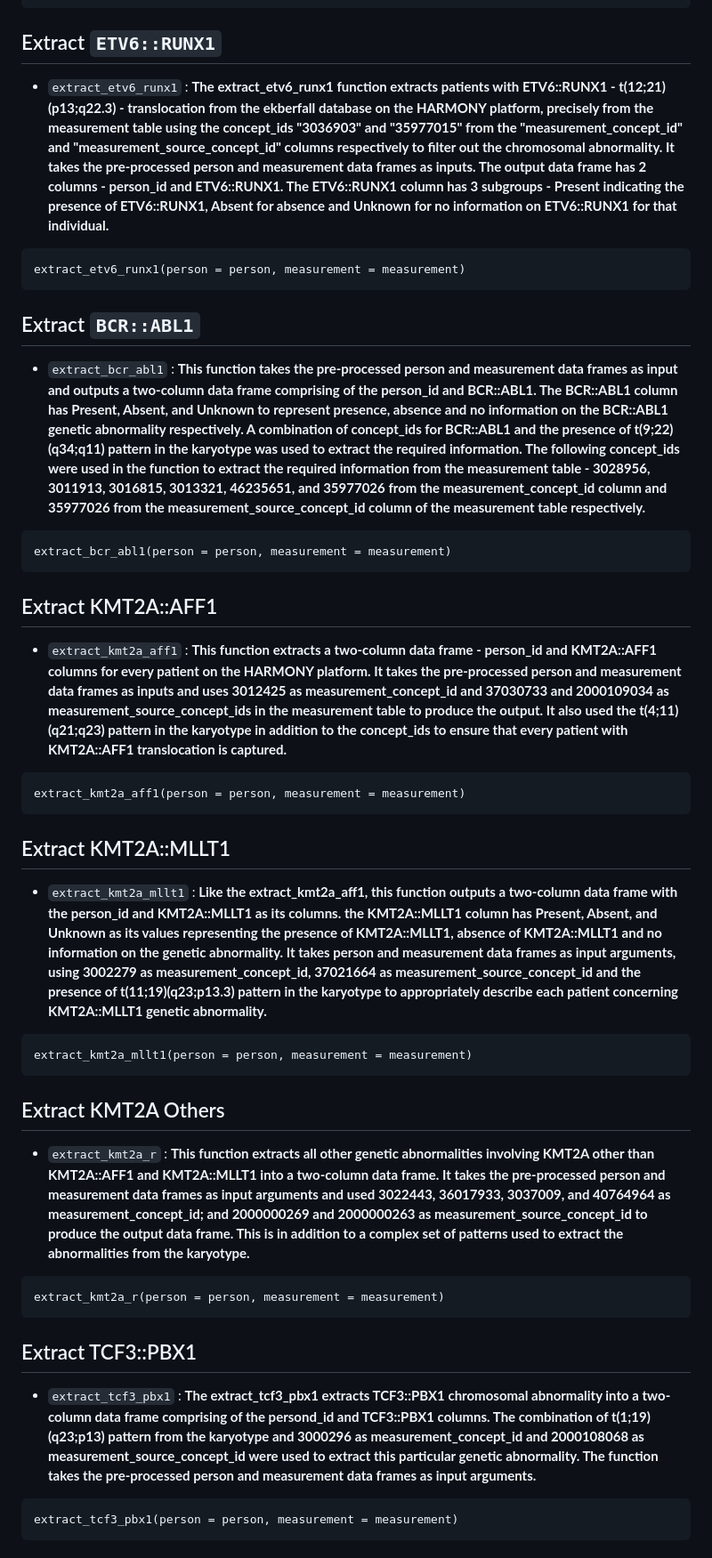
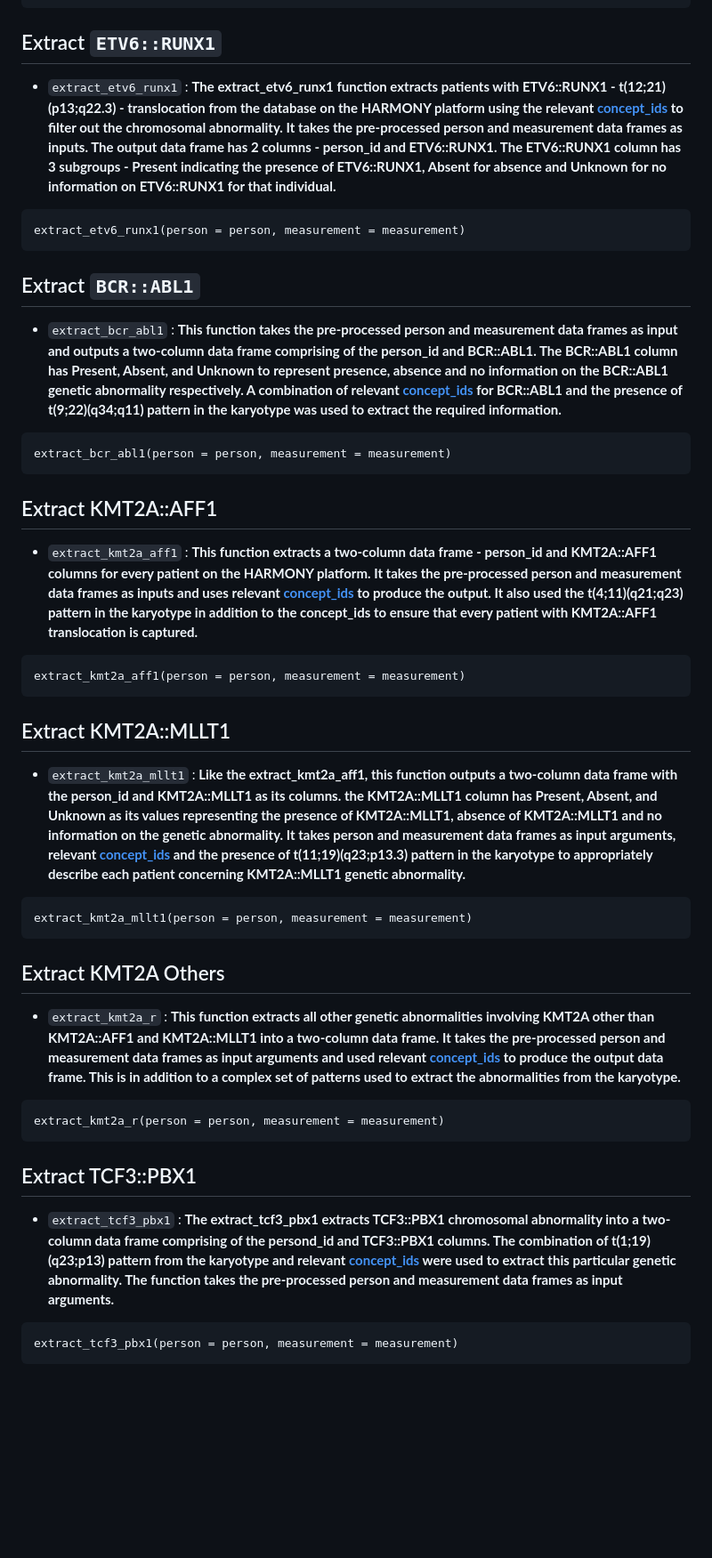
Before and after one commit to ayolawal/harmonygeneticsubtype, a Markdown page: README.md, the part around the change printed below. Shown: that part at 89% size. Drawn GitHub-style; blank space fills up the shorter version.

```diff
--- a/README.md
+++ b/README.md
@@ -54,37 +54,37 @@ gen_kary_status(person = person, measurement = measurement)
 ~~~
 
 ## Extract `ETV6::RUNX1`
-* `extract_etv6_runx1` : **The extract_etv6_runx1 function extracts patients with ETV6::RUNX1 - t(12;21)(p13;q22.3) - translocation from the ekberfall database on the HARMONY platform, precisely from the measurement table using the concept_ids "3036903" and "35977015" from the "measurement_concept_id" and "measurement_source_concept_id" columns respectively to filter out the chromosomal abnormality. It takes the pre-processed person and measurement data frames as inputs. The output data frame has 2 columns - person_id and ETV6::RUNX1. The ETV6::RUNX1 column has 3 subgroups - Present indicating the presence of ETV6::RUNX1, Absent for absence and Unknown for no information on ETV6::RUNX1 for that individual.**
+* `extract_etv6_runx1` : **The extract_etv6_runx1 function extracts patients with ETV6::RUNX1 - t(12;21)(p13;q22.3) - translocation from the database on the HARMONY platform using the relevant [concept_ids](#list-of-concept-ids) to filter out the chromosomal abnormality. It takes the pre-processed person and measurement data frames as inputs. The output data frame has 2 columns - person_id and ETV6::RUNX1. The ETV6::RUNX1 column has 3 subgroups - Present indicating the presence of ETV6::RUNX1, Absent for absence and Unknown for no information on ETV6::RUNX1 for that individual.**
 ~~~
 extract_etv6_runx1(person = person, measurement = measurement)
 ~~~
 
 ## Extract `BCR::ABL1`
-* `extract_bcr_abl1` : **This function takes the pre-processed person and measurement data frames as input and outputs a two-column data frame comprising of the person_id and BCR::ABL1. The BCR::ABL1 column has Present, Absent, and Unknown to represent presence, absence and no information on the BCR::ABL1 genetic abnormality respectively. A combination of concept_ids for BCR::ABL1 and the presence of t(9;22)(q34;q11) pattern in the karyotype was used to extract the required information. The following concept_ids were used in the function to extract the required information from the measurement table - 3028956, 3011913, 3016815, 3013321, 46235651, and 35977026 from the measurement_concept_id column and 35977026 from the measurement_source_concept_id column of the measurement table respectively.**
+* `extract_bcr_abl1` : **This function takes the pre-processed person and measurement data frames as input and outputs a two-column data frame comprising of the person_id and BCR::ABL1. The BCR::ABL1 column has Present, Absent, and Unknown to represent presence, absence and no information on the BCR::ABL1 genetic abnormality respectively. A combination of relevant [concept_ids](#list-of-concept-ids) for BCR::ABL1 and the presence of t(9;22)(q34;q11) pattern in the karyotype was used to extract the required information.**
 ~~~
 extract_bcr_abl1(person = person, measurement = measurement)
 ~~~
 
 ## Extract KMT2A::AFF1
-* `extract_kmt2a_aff1` : **This function extracts a two-column data frame - person_id and KMT2A::AFF1 columns for every patient on the HARMONY platform. It takes the pre-processed person and measurement data frames as inputs and uses 3012425 as measurement_concept_id and 37030733 and 2000109034 as measurement_source_concept_ids in the measurement table to produce the output. It also used the t(4;11)(q21;q23) pattern in the karyotype in addition to the concept_ids to ensure that every patient with KMT2A::AFF1 translocation is captured.**
+* `extract_kmt2a_aff1` : **This function extracts a two-column data frame - person_id and KMT2A::AFF1 columns for every patient on the HARMONY platform. It takes the pre-processed person and measurement data frames as inputs and uses relevant [concept_ids](#list-of-concept-ids) to produce the output. It also used the t(4;11)(q21;q23) pattern in the karyotype in addition to the concept_ids to ensure that every patient with KMT2A::AFF1 translocation is captured.**
 ~~~
 extract_kmt2a_aff1(person = person, measurement = measurement)
 ~~~
 
 ## Extract KMT2A::MLLT1
-* `extract_kmt2a_mllt1` : **Like the extract_kmt2a_aff1, this function outputs a two-column data frame with the person_id and KMT2A::MLLT1 as its columns. the KMT2A::MLLT1 column has Present, Absent, and Unknown as its values representing the presence of KMT2A::MLLT1, absence of KMT2A::MLLT1 and no information on the genetic abnormality. It takes person and measurement data frames as input arguments, using 3002279 as measurement_concept_id, 37021664 as measurement_source_concept_id and the presence of t(11;19)(q23;p13.3) pattern in the karyotype to appropriately describe each patient concerning KMT2A::MLLT1 genetic abnormality.**
+* `extract_kmt2a_mllt1` : **Like the extract_kmt2a_aff1, this function outputs a two-column data frame with the person_id and KMT2A::MLLT1 as its columns. the KMT2A::MLLT1 column has Present, Absent, and Unknown as its values representing the presence of KMT2A::MLLT1, absence of KMT2A::MLLT1 and no information on the genetic abnormality. It takes person and measurement data frames as input arguments, relevant [concept_ids](#list-of-concept-ids) and the presence of t(11;19)(q23;p13.3) pattern in the karyotype to appropriately describe each patient concerning KMT2A::MLLT1 genetic abnormality.**
 ~~~
 extract_kmt2a_mllt1(person = person, measurement = measurement)
 ~~~
 
 ## Extract KMT2A Others
-* `extract_kmt2a_r` : **This function extracts all other genetic abnormalities involving KMT2A other than KMT2A::AFF1 and KMT2A::MLLT1 into a two-column data frame. It takes the pre-processed person and measurement data frames as input arguments and used 3022443, 36017933, 3037009, and 40764964 as measurement_concept_id; and 2000000269 and 2000000263 as measurement_source_concept_id to produce the output data frame. This is in addition to a complex set of patterns used to extract the abnormalities from the karyotype.**
+* `extract_kmt2a_r` : **This function extracts all other genetic abnormalities involving KMT2A other than KMT2A::AFF1 and KMT2A::MLLT1 into a two-column data frame. It takes the pre-processed person and measurement data frames as input arguments and used relevant [concept_ids](#list-of-concept-ids) to produce the output data frame. This is in addition to a complex set of patterns used to extract the abnormalities from the karyotype.**
 ~~~
 extract_kmt2a_r(person = person, measurement = measurement)
 ~~~
 
 ## Extract TCF3::PBX1
-* `extract_tcf3_pbx1` : **The extract_tcf3_pbx1 extracts TCF3::PBX1 chromosomal abnormality into a two-column data frame comprising of the persond_id and   TCF3::PBX1 columns. The combination of t(1;19)(q23;p13) pattern from the karyotype and 3000296 as measurement_concept_id and 2000108068 as measurement_source_concept_id were used to extract this particular genetic abnormality. The function takes the pre-processed person and measurement data frames as input arguments.**
+* `extract_tcf3_pbx1` : **The extract_tcf3_pbx1 extracts TCF3::PBX1 chromosomal abnormality into a two-column data frame comprising of the persond_id and TCF3::PBX1 columns. The combination of t(1;19)(q23;p13) pattern from the karyotype and relevant [concept_ids](#list-of-concept-ids) were used to extract this particular genetic abnormality. The function takes the pre-processed person and measurement data frames as input arguments.**
 ~~~
 extract_tcf3_pbx1(person = person, measurement = measurement)
 ~~~
```
Also changed, not shown: other parts of README.md (+3 -3 lines).
